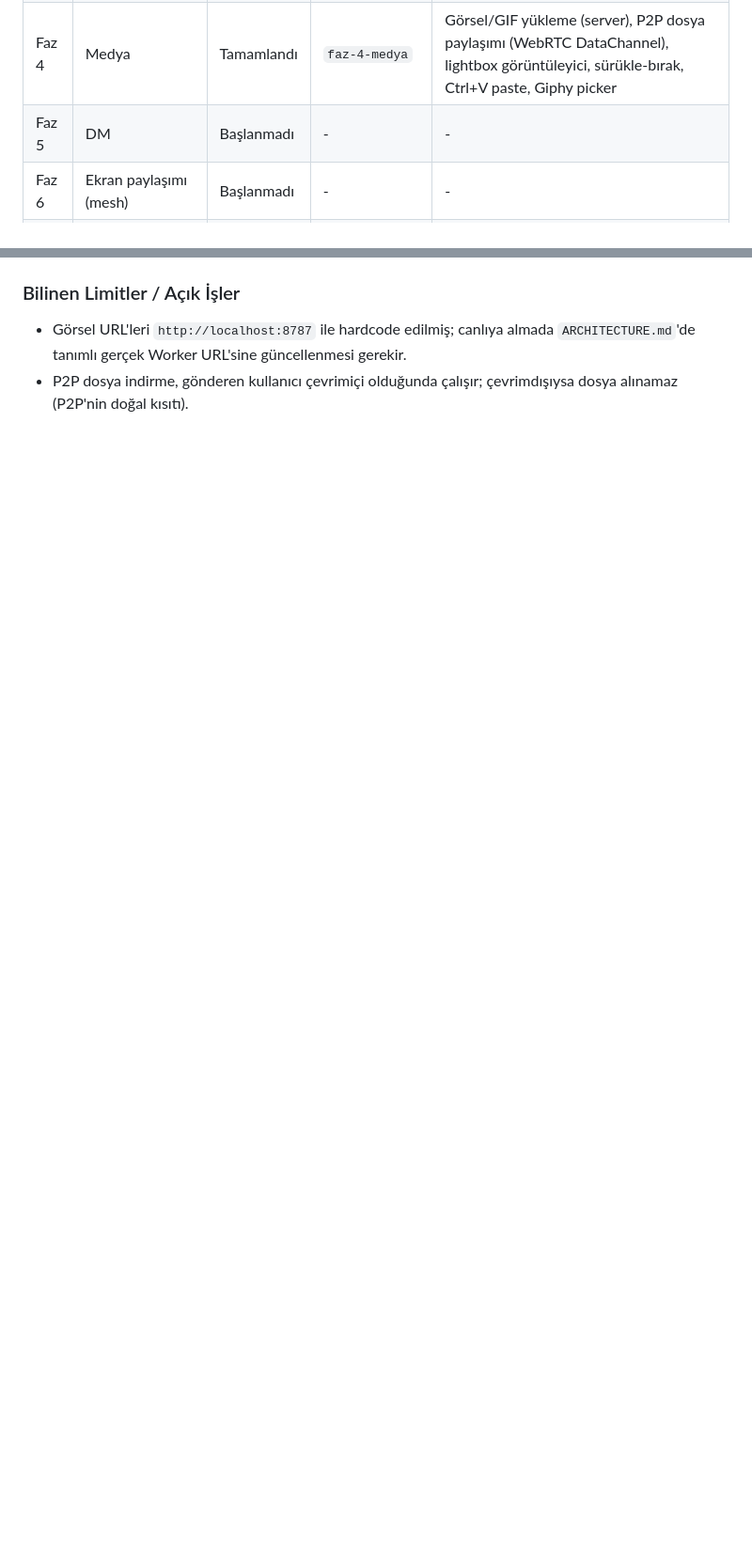
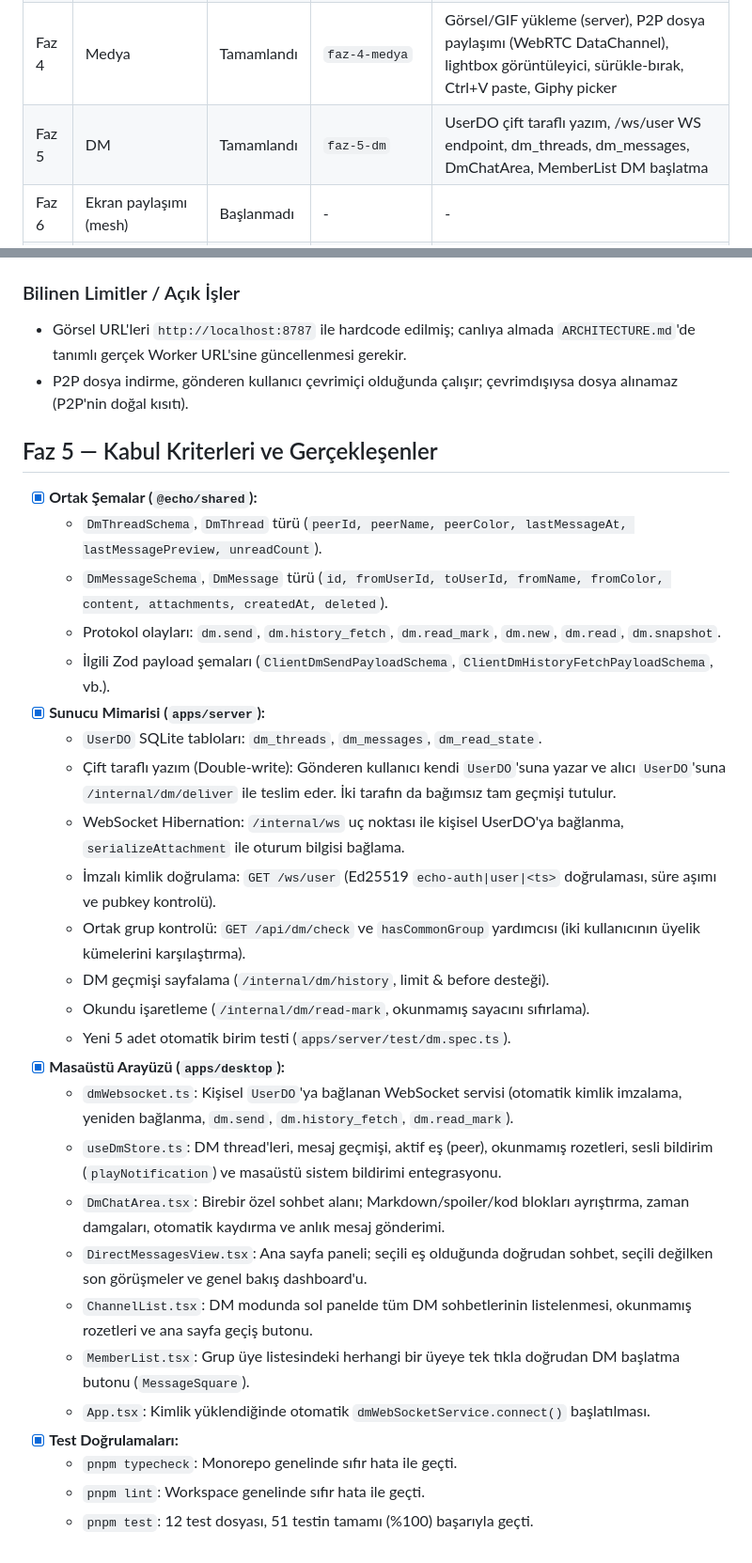
Before and after one commit to erdemyuksel4/Echo, a Markdown page: docs/PROGRESS.md, 2 parts joined by grey strips. Shown at 94% size. GitHub-like rendering; blank space fills up the shorter version.

Commit message:
docs: faz 5 ilerleme durumu ve kabul kriterleri eklendi

```diff
--- a/docs/PROGRESS.md
+++ b/docs/PROGRESS.md
@@ -11,7 +11,7 @@ Bu dosya her faz ve görev sonunda güncellenir.
 | Faz 2 | Zengin mesajlaşma ve bildirim           | Tamamlandı | `faz-2-zengin-mesajlasma` | Yanıtla, düzenle, sil, emoji tepkisi, safe Markdown/spoiler, tray, ses, bildirim |
 | Faz 3 | Sesli sohbet ve TURN                    | Tamamlandı | `faz-3-sesli-sohbet`   | WebRTC Tam Mesh, Cloudflare STUN/TURN, VAD konuşma halkası, ses paneli ve bağlantı tanı modalı |
 | Faz 4 | Medya                                   | Tamamlandı | `faz-4-medya`          | Görsel/GIF yükleme (server), P2P dosya paylaşımı (WebRTC DataChannel), lightbox görüntüleyici, sürükle-bırak, Ctrl+V paste, Giphy picker |
-| Faz 5 | DM                                      | Başlanmadı | -                      | -                                                                          |
+| Faz 5 | DM                                      | Tamamlandı | `faz-5-dm`             | UserDO çift taraflı yazım, /ws/user WS endpoint, dm_threads, dm_messages, DmChatArea, MemberList DM başlatma |
 | Faz 6 | Ekran paylaşımı (mesh)                  | Başlanmadı | -                      | -                                                                          |
 | Faz 7 | SFU (kapılı)                            | Başlanmadı | -                      | -                                                                          |
 | Faz 8 | Cilalama ve dağıtım                     | Başlanmadı | -                      | -                                                                          |
@@ -161,3 +161,32 @@ Bu dosya her faz ve görev sonunda güncellenir.
 ### Bilinen Limitler / Açık İşler
 - Görsel URL'leri `http://localhost:8787` ile hardcode edilmiş; canlıya almada `ARCHITECTURE.md`'de tanımlı gerçek Worker URL'sine güncellenmesi gerekir.
 - P2P dosya indirme, gönderen kullanıcı çevrimiçi olduğunda çalışır; çevrimdışıysa dosya alınamaz (P2P'nin doğal kısıtı).
+
+## Faz 5 — Kabul Kriterleri ve Gerçekleşenler
+
+- [x] **Ortak Şemalar (`@echo/shared`):**
+  - `DmThreadSchema`, `DmThread` türü (`peerId, peerName, peerColor, lastMessageAt, lastMessagePreview, unreadCount`).
+  - `DmMessageSchema`, `DmMessage` türü (`id, fromUserId, toUserId, fromName, fromColor, content, attachments, createdAt, deleted`).
+  - Protokol olayları: `dm.send`, `dm.history_fetch`, `dm.read_mark`, `dm.new`, `dm.read`, `dm.snapshot`.
+  - İlgili Zod payload şemaları (`ClientDmSendPayloadSchema`, `ClientDmHistoryFetchPayloadSchema`, vb.).
+- [x] **Sunucu Mimarisi (`apps/server`):**
+  - `UserDO` SQLite tabloları: `dm_threads`, `dm_messages`, `dm_read_state`.
+  - Çift taraflı yazım (Double-write): Gönderen kullanıcı kendi `UserDO`'suna yazar ve alıcı `UserDO`'suna `/internal/dm/deliver` ile teslim eder. İki tarafın da bağımsız tam geçmişi tutulur.
+  - WebSocket Hibernation: `/internal/ws` uç noktası ile kişisel UserDO'ya bağlanma, `serializeAttachment` ile oturum bilgisi bağlama.
+  - İmzalı kimlik doğrulama: `GET /ws/user` (Ed25519 `echo-auth|user|<ts>` doğrulaması, süre aşımı ve pubkey kontrolü).
+  - Ortak grup kontrolü: `GET /api/dm/check` ve `hasCommonGroup` yardımcısı (iki kullanıcının üyelik kümelerini karşılaştırma).
+  - DM geçmişi sayfalama (`/internal/dm/history`, limit & before desteği).
+  - Okundu işaretleme (`/internal/dm/read-mark`, okunmamış sayacını sıfırlama).
+  - Yeni 5 adet otomatik birim testi (`apps/server/test/dm.spec.ts`).
+- [x] **Masaüstü Arayüzü (`apps/desktop`):**
+  - `dmWebsocket.ts`: Kişisel `UserDO`'ya bağlanan WebSocket servisi (otomatik kimlik imzalama, yeniden bağlanma, `dm.send`, `dm.history_fetch`, `dm.read_mark`).
+  - `useDmStore.ts`: DM thread'leri, mesaj geçmişi, aktif eş (peer), okunmamış rozetleri, sesli bildirim (`playNotification`) ve masaüstü sistem bildirimi entegrasyonu.
+  - `DmChatArea.tsx`: Birebir özel sohbet alanı; Markdown/spoiler/kod blokları ayrıştırma, zaman damgaları, otomatik kaydırma ve anlık mesaj gönderimi.
+  - `DirectMessagesView.tsx`: Ana sayfa paneli; seçili eş olduğunda doğrudan sohbet, seçili değilken son görüşmeler ve genel bakış dashboard'u.
+  - `ChannelList.tsx`: DM modunda sol panelde tüm DM sohbetlerinin listelenmesi, okunmamış rozetleri ve ana sayfa geçiş butonu.
+  - `MemberList.tsx`: Grup üye listesindeki herhangi bir üyeye tek tıkla doğrudan DM başlatma butonu (`MessageSquare`).
+  - `App.tsx`: Kimlik yüklendiğinde otomatik `dmWebSocketService.connect()` başlatılması.
+- [x] **Test Doğrulamaları:**
+  - `pnpm typecheck`: Monorepo genelinde sıfır hata ile geçti.
+  - `pnpm lint`: Workspace genelinde sıfır hata ile geçti.
+  - `pnpm test`: 12 test dosyası, 51 testin tamamı (%100) başarıyla geçti.
```
